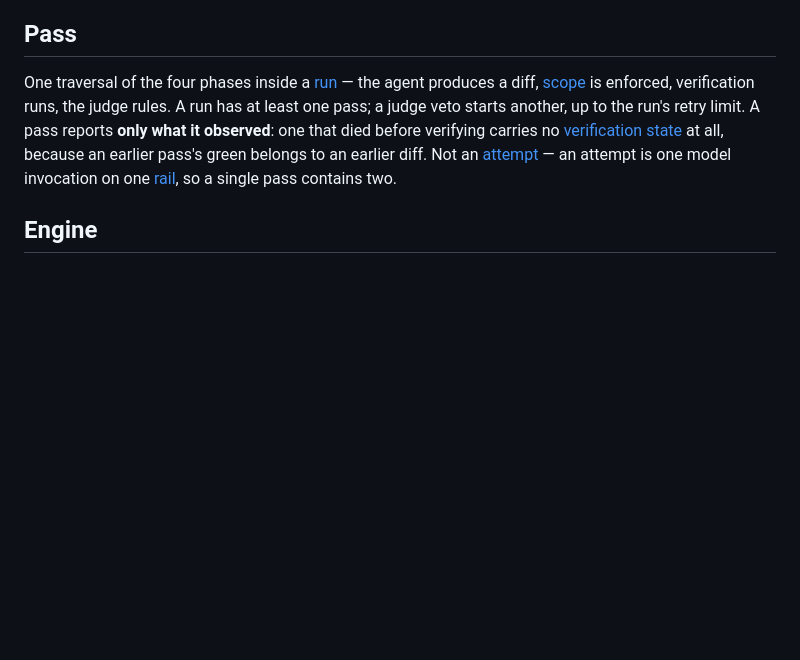
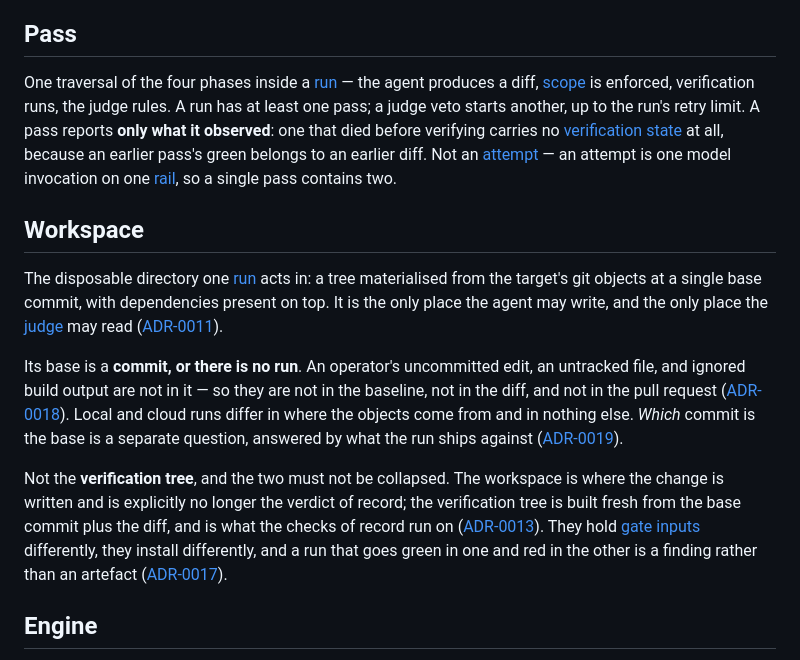
Before and after one commit to fskroes/Spotify-stack, a Markdown page: CONTEXT.md, the part around the change. GitHub-like rendering; blank space fills up the shorter version.

```diff
--- a/CONTEXT.md
+++ b/CONTEXT.md
@@ -55,6 +55,30 @@ limit. A pass reports **only what it observed**: one that died before verifying
 carries no [verification state](#verification-state) at all, because an earlier
 pass's green belongs to an earlier diff. Not an [attempt](#attempt) — an attempt
 is one model invocation on one [rail](#rail), so a single pass contains two.
+
+## Workspace
+
+The disposable directory one [run](#run) acts in: a tree materialised from the
+target's git objects at a single base commit, with dependencies present on top.
+It is the only place the agent may write, and the only place the [judge](#judge)
+may read ([ADR-0011](docs/adr/0011-the-runner-owns-the-judges-reads.md)).
+
+Its base is a **commit, or there is no run**. An operator's uncommitted edit, an
+untracked file, and ignored build output are not in it — so they are not in the
+baseline, not in the diff, and not in the pull request
+([ADR-0018](docs/adr/0018-the-local-workspace-is-a-checkout.md)). Local and cloud
+runs differ in where the objects come from and in nothing else. *Which* commit is
+the base is a separate question, answered by what the run ships against
+([ADR-0019](docs/adr/0019-a-shipping-run-is-based-on-what-it-ships-against.md)).
+
+Not the **verification tree**, and the two must not be collapsed. The workspace is
+where the change is written and is explicitly no longer the verdict of record; the
+verification tree is built fresh from the base commit plus the diff, and is what
+the checks of record run on
+([ADR-0013](docs/adr/0013-verification-runs-on-the-shipped-artefact.md)). They hold
+[gate inputs](#gate-input) differently, they install differently, and a run that
+goes green in one and red in the other is a finding rather than an artefact
+([ADR-0017](docs/adr/0017-the-in-session-verify-is-the-retry-loop.md)).
 
 ## Engine
 
```
Also changed, not shown: docs/2026-08-05-step-2-the-delete-step-over-nine-adrs.md (added, +112 -0 lines), docs/README.md (+1 -0 lines).
